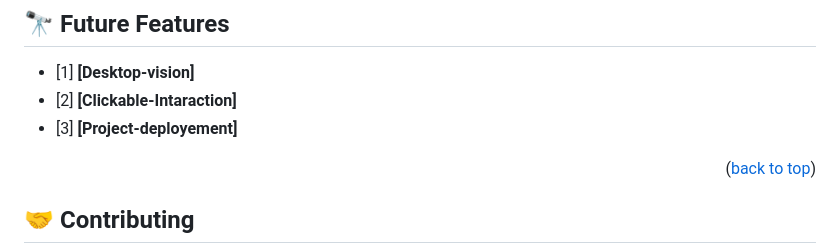
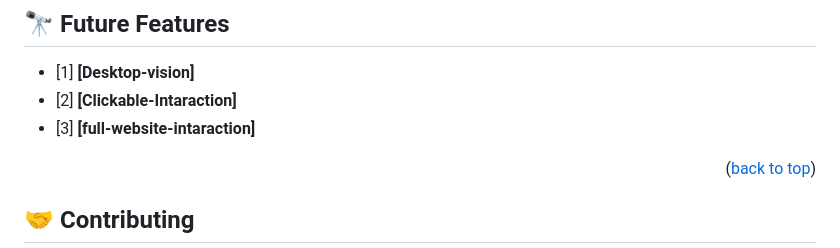
Before and after one commit to richie1988/Microverse-websitepagesproject, a Markdown page: README.md, the part around one of its changes. Rendered like a GitHub page.

Commit message:
added modfied readme file

```diff
--- a/README.md
+++ b/README.md
@@ -141,7 +141,7 @@ I would like Thank Microverse Team and my Collabaration partners whom they have
 
 - [1] **[Desktop-vision]**
 - [2] **[Clickable-Intaraction]**
-- [3] **[Project-deployement]**
+- [3] **[full-website-intaraction]**
 
 <p align="right">(<a href="#readme-top">back to top</a>)</p>
 
```
Also changed, not shown: other parts of README.md (+1 -1 lines).
